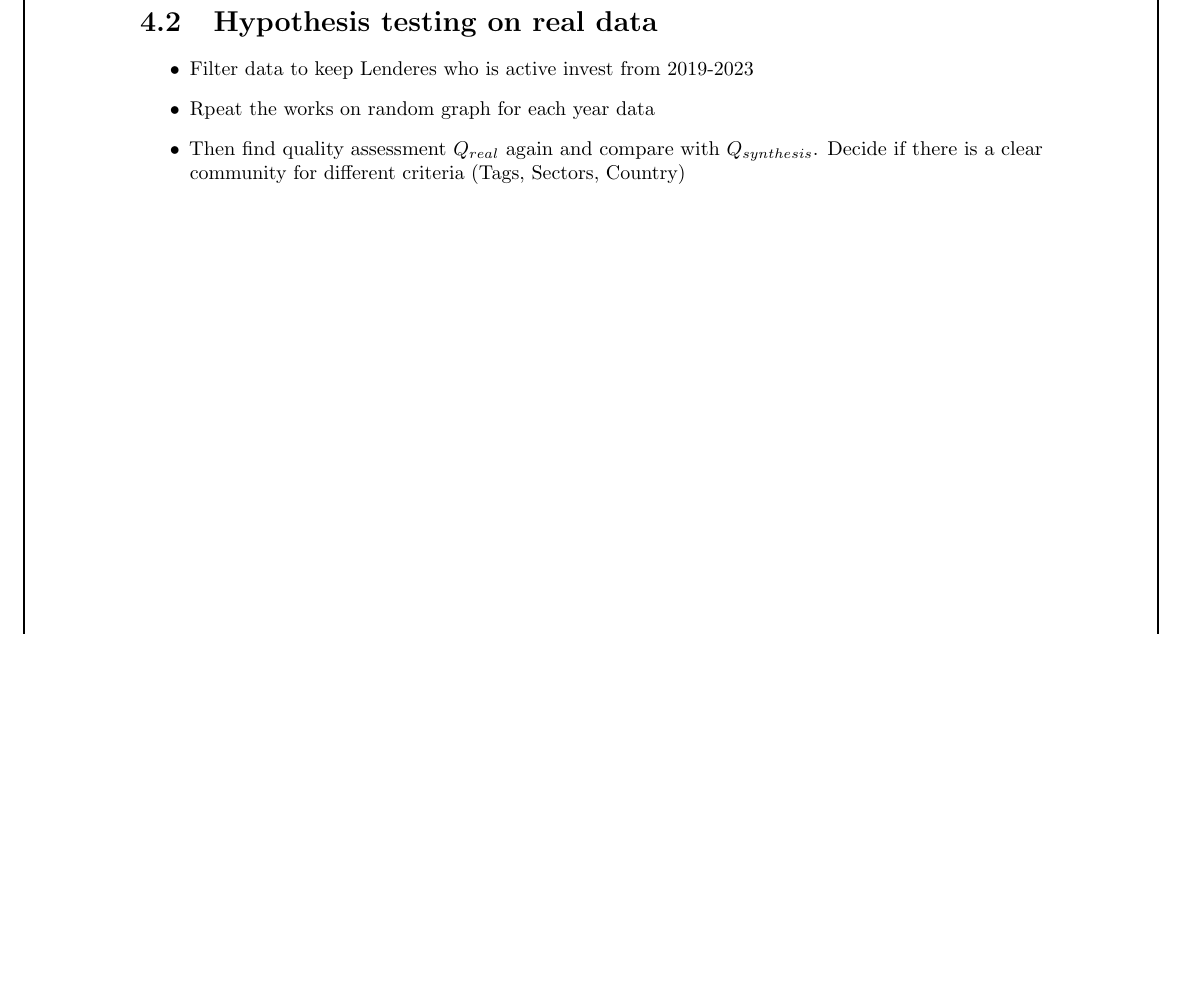
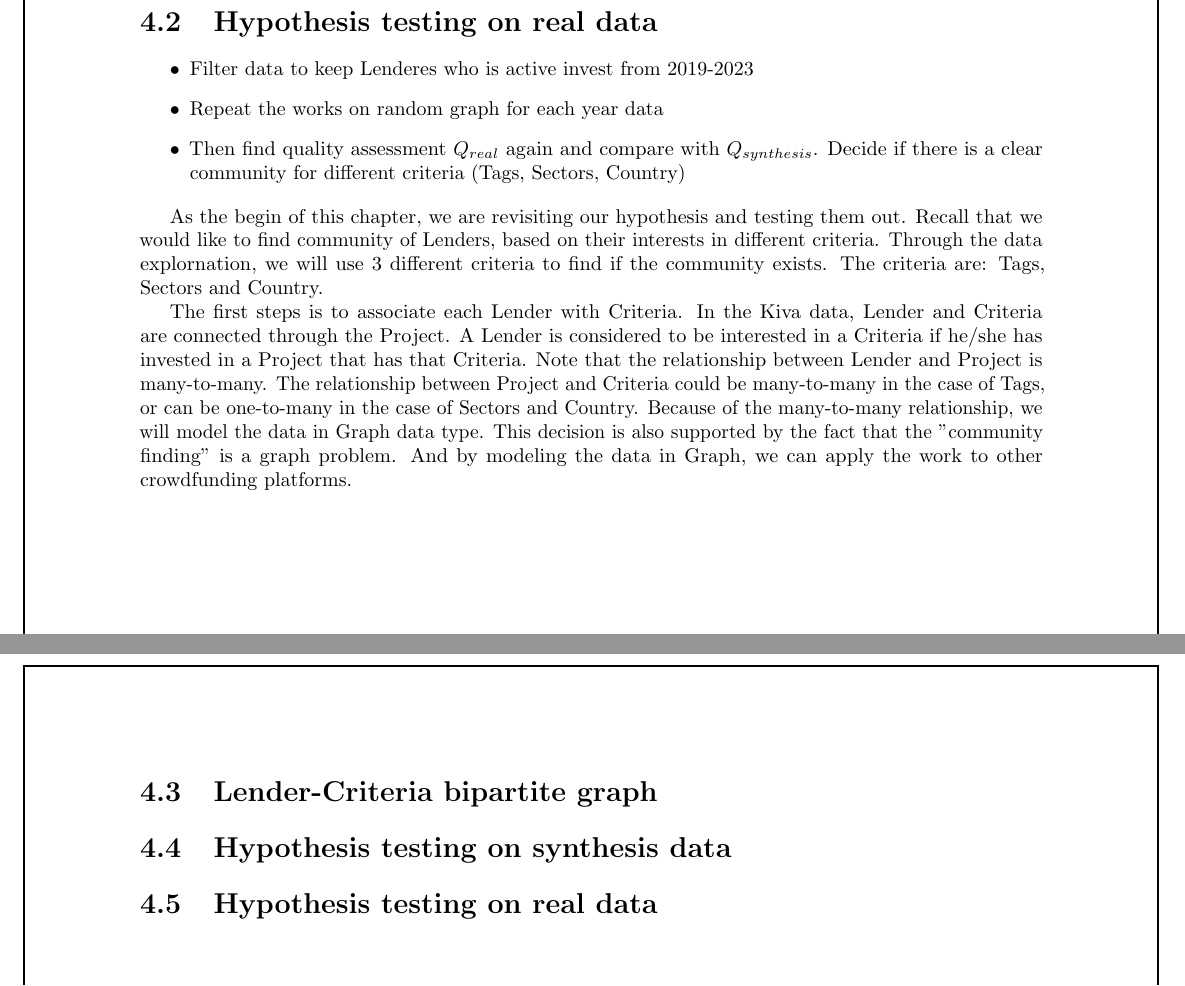
Before and after one commit to gameliee/kiva-writing, a LaTeX thesis (main.tex, which reads chap4/chap4.tex): part of page 26 of 29 before the commit and two parts of pages 26 and 27 of 30 after it, the two joined at a grey line, cut so that both start at the same text, the shorter picture padded with empty space. Compiled offline with pdfLaTeX.

Commit message:
WIP: chap4 started

```diff
--- a/chap4/chap4.tex
+++ b/chap4/chap4.tex
@@ -18,7 +19,26 @@
 
 \begin{itemize}
 	\item Filter data to keep Lenderes who is active invest from 2019-2023
-	\item Rpeat the works on random graph for each year data
+	\item Repeat the works on random graph for each year data
 	\item Then find quality assessment $Q_{real}$ again and compare with $Q_{synthesis}$.
 	      Decide if there is a clear community for different criteria (Tags, Sectors, Country)
 \end{itemize}
+
+As the begin of this chapter, we are revisiting our hypothesis and testing them out.
+Recall that we would like to find community of Lenders, based on their interests in different criteria.
+Through the data explornation, we will use 3 different criteria to find if the community exists.
+The criteria are: Tags, Sectors and Country.
+
+The first steps is to associate each Lender with Criteria.
+In the Kiva data, Lender and Criteria are connected through the Project.
+A Lender is considered to be interested in a Criteria if he/she has invested in a Project that has that Criteria.
+Note that the relationship between Lender and Project is many-to-many.
+The relationship between Project and Criteria could be many-to-many in the case of Tags,
+or can be one-to-many in the case of Sectors and Country.
+Because of the many-to-many relationship, we will model the data in Graph data type.
+This decision is also supported by the fact that the "community finding" is a graph problem.
+And by modeling the data in Graph, we can apply the work to other crowdfunding platforms.
+
+\section{Lender-Criteria bipartite graph}
+\section{Hypothesis testing on synthesis data}
+\section{Hypothesis testing on real data}
```
Also changed, not shown: chap4/chap4.tex (1 more changed lines).
